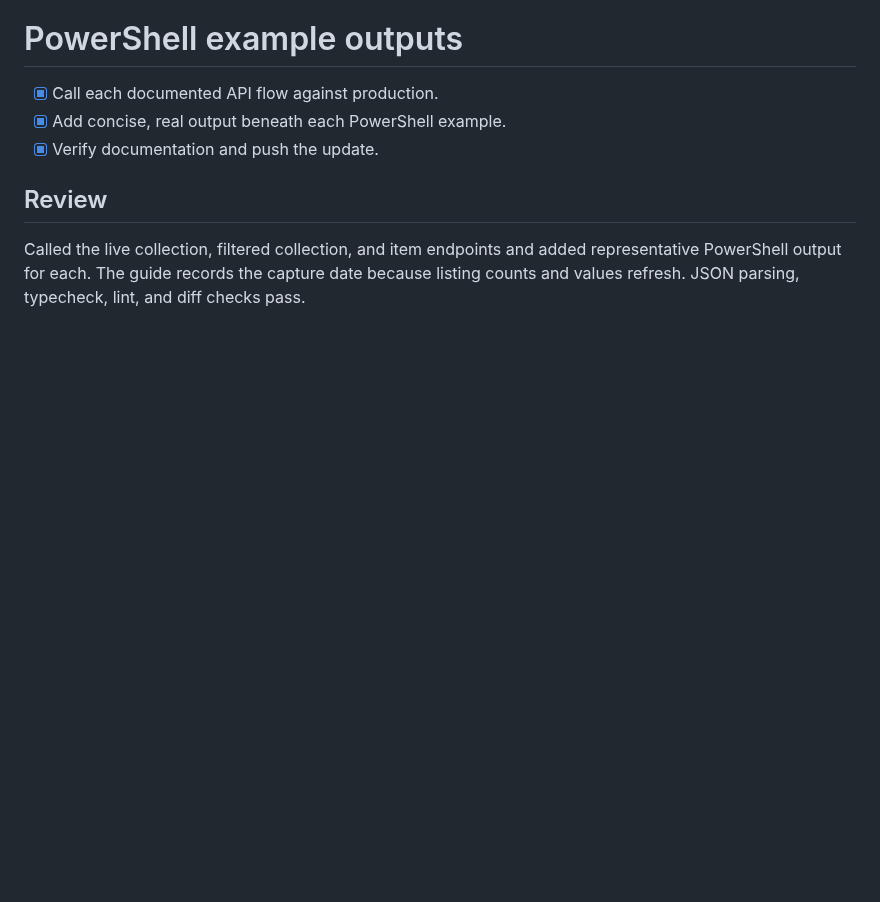
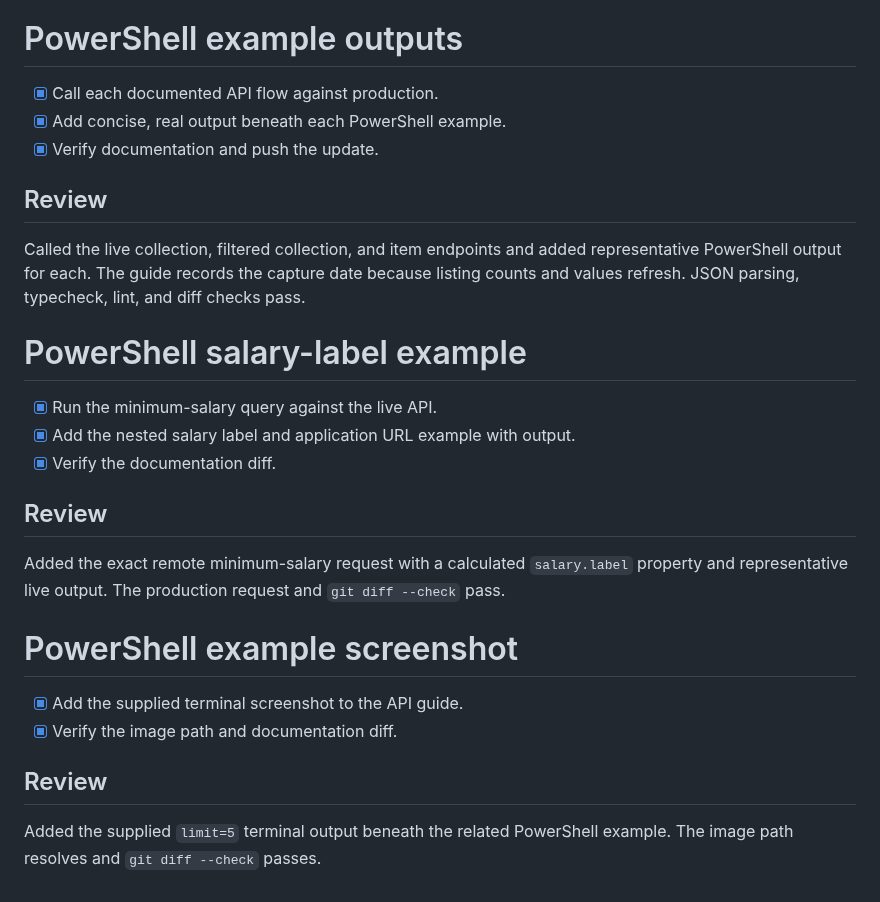
Before and after one commit to jorgeasaurus/EndpointJobs, a Markdown page: tasks/todo.md, the part around the change. Drawn GitHub-style; blank space fills up the shorter version.

```diff
--- a/tasks/todo.md
+++ b/tasks/todo.md
@@ -205,3 +205,22 @@ The API docs button now targets `main/docs/api.md`, which remains valid after fe
 ## Review
 
 Called the live collection, filtered collection, and item endpoints and added representative PowerShell output for each. The guide records the capture date because listing counts and values refresh. JSON parsing, typecheck, lint, and diff checks pass.
+
+# PowerShell salary-label example
+
+- [x] Run the minimum-salary query against the live API.
+- [x] Add the nested salary label and application URL example with output.
+- [x] Verify the documentation diff.
+
+## Review
+
+Added the exact remote minimum-salary request with a calculated `salary.label` property and representative live output. The production request and `git diff --check` pass.
+
+# PowerShell example screenshot
+
+- [x] Add the supplied terminal screenshot to the API guide.
+- [x] Verify the image path and documentation diff.
+
+## Review
+
+Added the supplied `limit=5` terminal output beneath the related PowerShell example. The image path resolves and `git diff --check` passes.
```
Also changed, not shown: docs/api.md (+34 -1 lines), tasks/lessons.md (+1 -0 lines), docs/screenshots/powershell-api-example.png (added).
